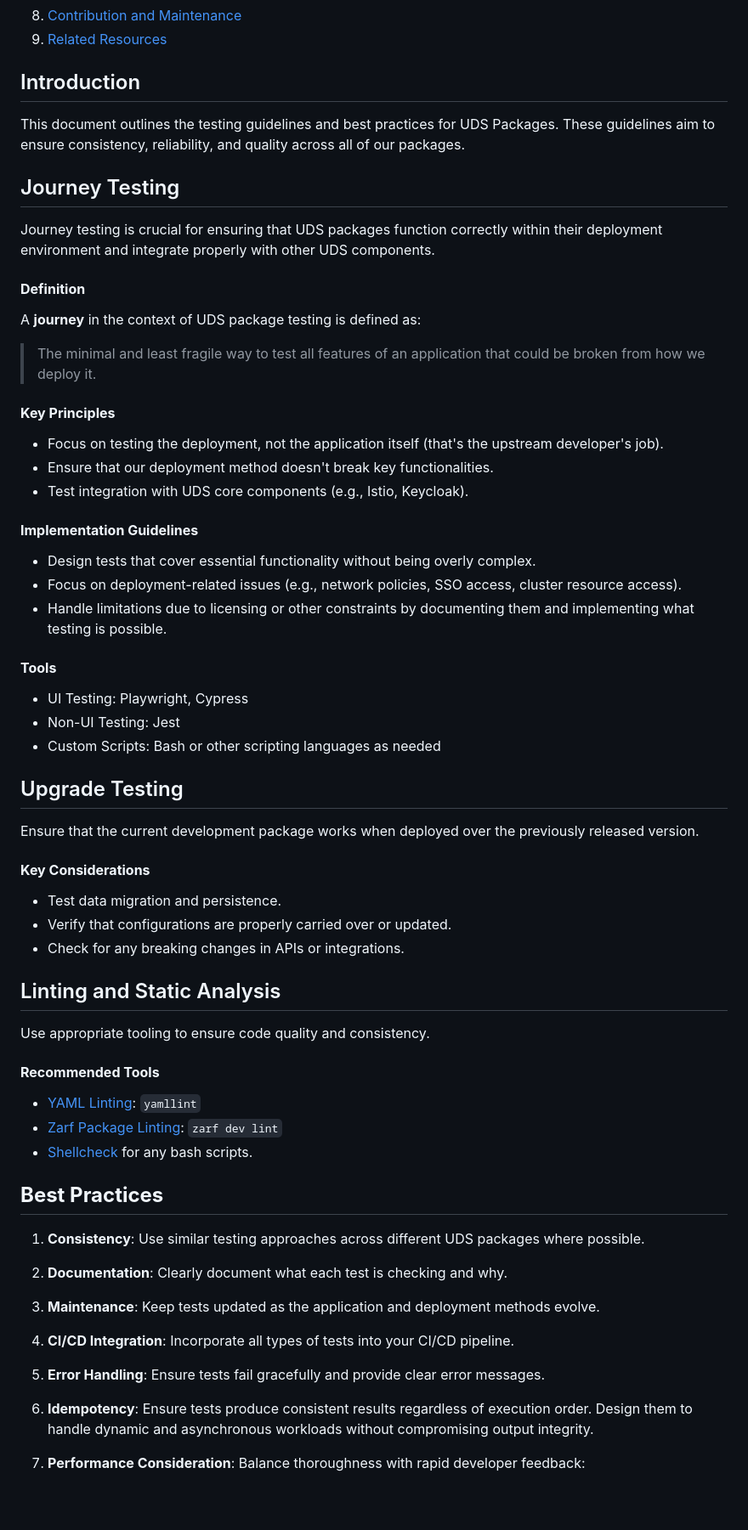
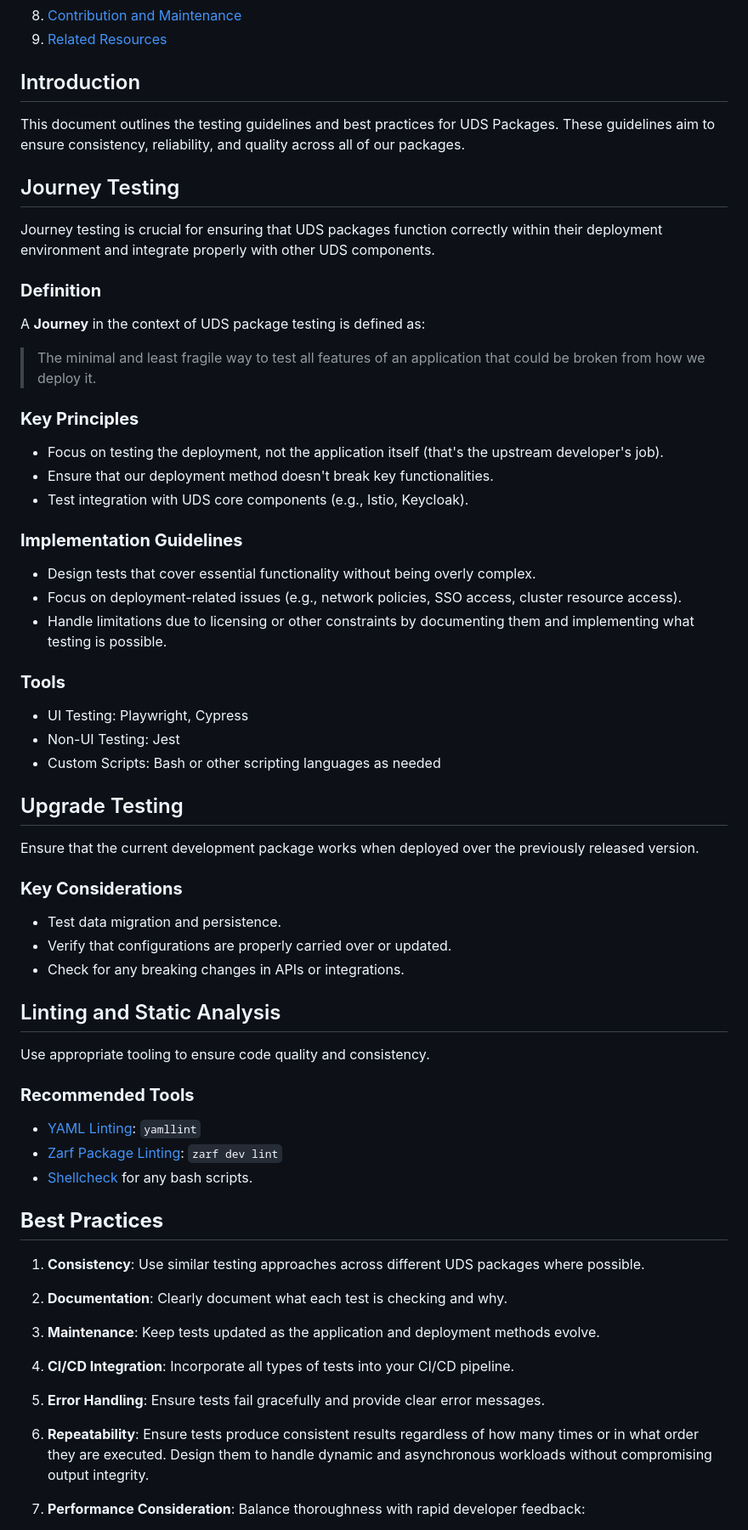
Before and after one commit to defenseunicorns/uds-common, a Markdown page: docs/testing-guidelines.md, the part around the change printed below. Shown: that part at 85% size. GitHub-like rendering; blank space fills up the shorter version.

Commit message:
refactor: reorganize and combine sections in testing guidelines

```diff
--- a/docs/testing-guidelines.md
+++ b/docs/testing-guidelines.md
@@ -21,58 +21,58 @@
 8. [Contribution and Maintenance](#contribution-and-maintenance)
 9. [Related Resources](#related-resources)
 
-## <a name="introduction"></a>Introduction
+## Introduction
 
 This document outlines the testing guidelines and best practices for UDS Packages. These guidelines aim to ensure consistency, reliability, and quality across all of our packages.
 
-## <a name="journey-testing"></a>Journey Testing
+## Journey Testing
 
 Journey testing is crucial for ensuring that UDS packages function correctly within their deployment environment and integrate properly with other UDS components.
 
-#### <a name="definition"></a>**Definition**
-A **journey** in the context of UDS package testing is defined as:
+### **Definition**
+A **Journey** in the context of UDS package testing is defined as:
 > The minimal and least fragile way to test all features of an application that could be broken from how we deploy it.
 
-#### <a name="key-principles"></a>**Key Principles**
+### **Key Principles**
 - Focus on testing the deployment, not the application itself (that's the upstream developer's job).
 - Ensure that our deployment method doesn't break key functionalities.
 - Test integration with UDS core components (e.g., Istio, Keycloak).
 
-#### <a name="implementation-guidelines"></a>**Implementation Guidelines**
+### **Implementation Guidelines**
 - Design tests that cover essential functionality without being overly complex.
 - Focus on deployment-related issues (e.g., network policies, SSO access, cluster resource access).
 - Handle limitations due to licensing or other constraints by documenting them and implementing what testing is possible.
 
-#### <a name="tools"></a>**Tools**
+### **Tools**
 - UI Testing: Playwright, Cypress
 - Non-UI Testing: Jest
 - Custom Scripts: Bash or other scripting languages as needed
 
-## <a name="upgrade-testing"></a>Upgrade Testing
+## Upgrade Testing
 Ensure that the current development package works when deployed over the previously released version.
 
-#### <a name="key-considerations"></a>**Key Considerations**
+### **Key Considerations**
 - Test data migration and persistence.
 - Verify that configurations are properly carried over or updated.
 - Check for any breaking changes in APIs or integrations.
 
-## <a name="linting-and-static-analysis"></a>Linting and Static Analysis
+## Linting and Static Analysis
 
 Use appropriate tooling to ensure code quality and consistency.
 
-#### <a name="recommended-tools"></a>**Recommended Tools**
+### **Recommended Tools**
 - [YAML Linting](https://github.com/adrienverge/yamllint): `yamllint`
 - [Zarf Package Linting](https://docs.zarf.dev/commands/zarf_dev_lint/): `zarf dev lint`
 - [Shellcheck](https://www.shellcheck.net/) for any bash scripts.
 
-## <a name="best-practices"></a>**Best Practices**
+## **Best Practices**
 
 1. **Consistency**: Use similar testing approaches across different UDS packages where possible.
 2. **Documentation**: Clearly document what each test is checking and why.
 3. **Maintenance**: Keep tests updated as the application and deployment methods evolve.
 4. **CI/CD Integration**: Incorporate all types of tests into your CI/CD pipeline.
 5. **Error Handling**: Ensure tests fail gracefully and provide clear error messages.
-6. **Idempotency**: Ensure tests produce consistent results regardless of execution order. Design them to handle dynamic and asynchronous workloads without compromising output integrity.
+6. **Repeatability**: Ensure tests produce consistent results regardless of how many times or in what order they are executed. Design them to handle dynamic and asynchronous workloads without compromising output integrity.
 7. **Performance Consideration**: Balance thoroughness with rapid developer feedback:
     - **Single package tests:** Aim for <15 minutes runtime
     - **Full CI jobs** (e.g., deploy and test): Maximum 30 minutes
```
Also changed, not shown: other parts of docs/testing-guidelines.md (+7 -8 lines).
